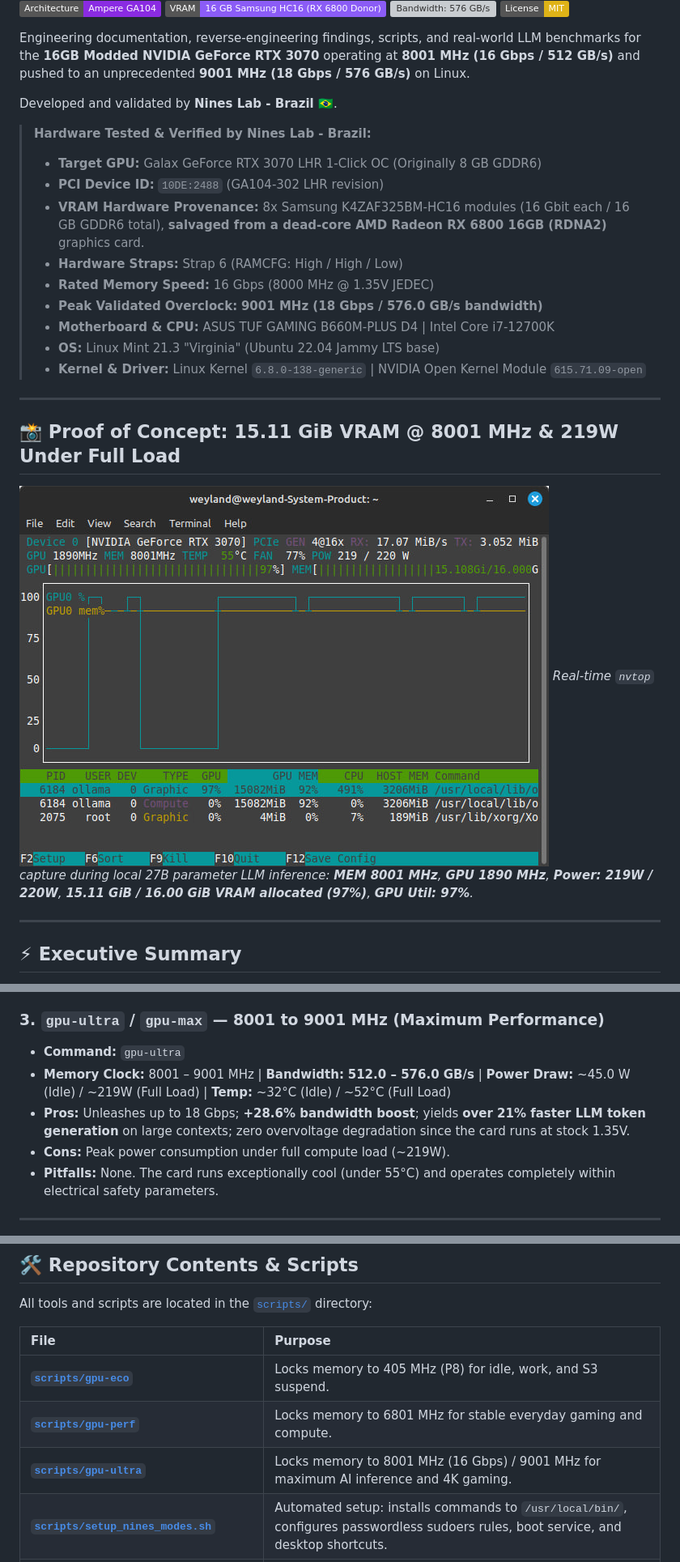
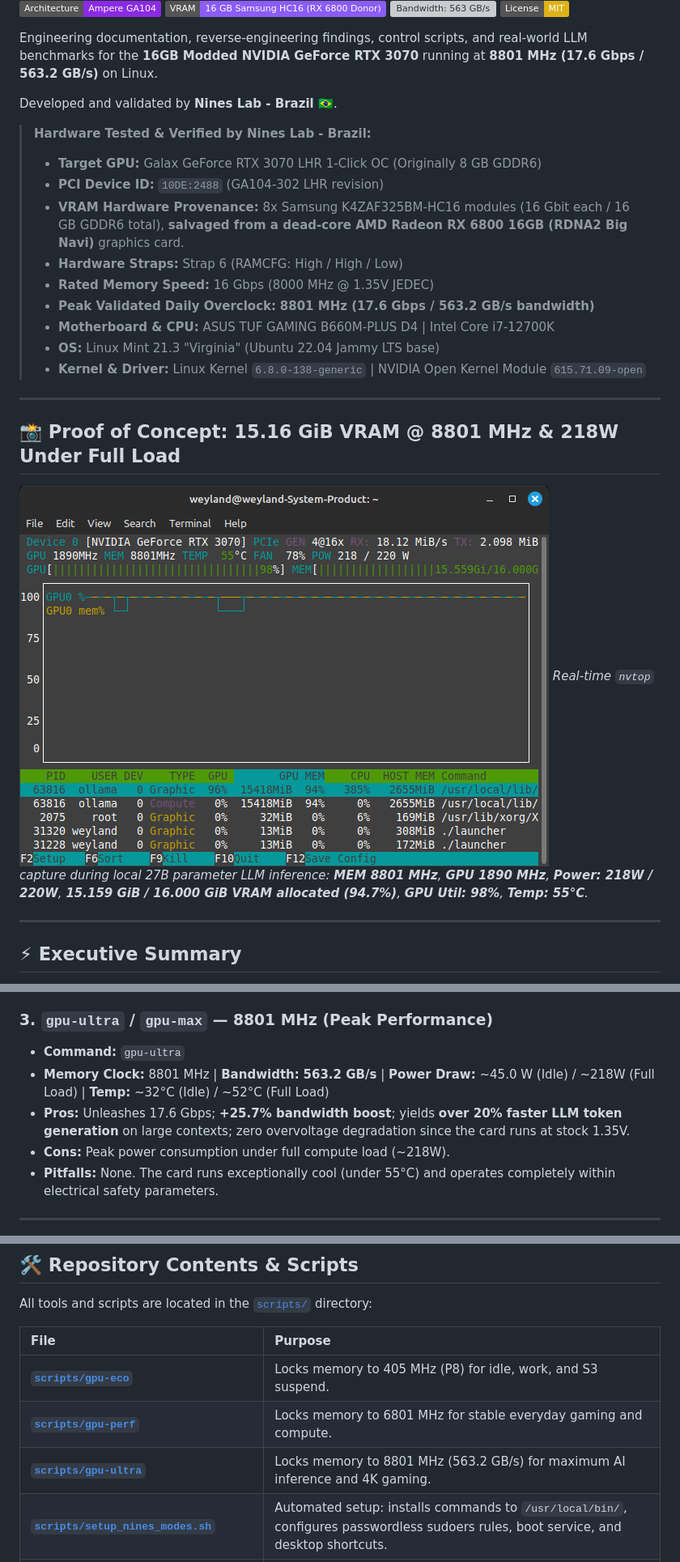
Before and after one commit to nineslab-br/RTX-3070-16GB-8801MHz-563GBs-World-First, a Markdown page: README.md, 3 parts joined by grey strips. Shown at 81% size. Drawn GitHub-style; pictures changed too: assets/nvtop_8001mhz_proof.jpg (deleted), assets/nvtop_8801mhz_proof.png (added); badges without logos; grey boxes are pictures that could not be loaded.

```diff
--- a/README.md
+++ b/README.md
@@ -7,30 +7,30 @@
 [![Tested On: Linux Mint 21.3](https://img.shields.io/badge/Tested%20On-Linux%20Mint%2021.3%20Virginia-brightgreen.svg)]()
 [![Architecture: Ampere GA104](https://img.shields.io/badge/Architecture-Ampere%20GA104-blueviolet.svg)]()
 [![VRAM: 16 GB RX 6800 Donor](https://img.shields.io/badge/VRAM-16%20GB%20Samsung%20HC16%20(RX%206800%20Donor)-8b5cf6.svg)]()
-[![Bandwidth: 576 GB/s](https://img.shields.io/badge/Bandwidth-576.0%20GB%2Fs%20(9001%20MHz)-10b981.svg)]()
+[![Bandwidth: 563 GB/s](https://img.shields.io/badge/Bandwidth-563.2%20GB%2Fs%20(8801%20MHz)-10b981.svg)]()
 [![License: MIT](https://img.shields.io/badge/License-MIT-yellow.svg)](LICENSE)
 
-Engineering documentation, reverse-engineering findings, scripts, and real-world LLM benchmarks for the **16GB Modded NVIDIA GeForce RTX 3070** operating at **8001 MHz (16 Gbps / 512 GB/s)** and pushed to an unprecedented **9001 MHz (18 Gbps / 576 GB/s)** on Linux.
+Engineering documentation, reverse-engineering findings, control scripts, and real-world LLM benchmarks for the **16GB Modded NVIDIA GeForce RTX 3070** running at **8801 MHz (17.6 Gbps / 563.2 GB/s)** on Linux.
 
 Developed and validated by **Nines Lab - Brazil 🇧🇷**.
 
 > **Hardware Tested & Verified by Nines Lab - Brazil:**
 > * **Target GPU:** Galax GeForce RTX 3070 LHR 1-Click OC (Originally 8 GB GDDR6)
 > * **PCI Device ID:** `10DE:2488` (GA104-302 LHR revision)
-> * **VRAM Hardware Provenance:** 8x Samsung K4ZAF325BM-HC16 modules (16 Gbit each / 16 GB GDDR6 total), **salvaged from a dead-core AMD Radeon RX 6800 16GB (RDNA2)** graphics card.
+> * **VRAM Hardware Provenance:** 8x Samsung K4ZAF325BM-HC16 modules (16 Gbit each / 16 GB GDDR6 total), **salvaged from a dead-core AMD Radeon RX 6800 16GB (RDNA2 Big Navi)** graphics card.
 > * **Hardware Straps:** Strap 6 (RAMCFG: High / High / Low)
 > * **Rated Memory Speed:** 16 Gbps (8000 MHz @ 1.35V JEDEC)
-> * **Peak Validated Overclock:** **9001 MHz (18 Gbps / 576.0 GB/s bandwidth)**
+> * **Peak Validated Daily Overclock:** **8801 MHz (17.6 Gbps / 563.2 GB/s bandwidth)**
 > * **Motherboard & CPU:** ASUS TUF GAMING B660M-PLUS D4 | Intel Core i7-12700K
 > * **OS:** Linux Mint 21.3 "Virginia" (Ubuntu 22.04 Jammy LTS base)
 > * **Kernel & Driver:** Linux Kernel `6.8.0-138-generic` | NVIDIA Open Kernel Module `615.71.09-open`
 
 ---
 
-## 📸 Proof of Concept: 15.11 GiB VRAM @ 8001 MHz & 219W Under Full Load
+## 📸 Proof of Concept: 15.16 GiB VRAM @ 8801 MHz & 218W Under Full Load
 
-![nvtop 8001MHz Verification](assets/nvtop_8001mhz_proof.jpg)
-*Real-time `nvtop` capture during local 27B parameter LLM inference: **MEM 8001 MHz**, **GPU 1890 MHz**, **Power: 219W / 220W**, **15.11 GiB / 16.00 GiB VRAM allocated (97%)**, **GPU Util: 97%**.*
+![nvtop 8801MHz Verification](assets/nvtop_8801mhz_proof.png)
+*Real-time `nvtop` capture during local 27B parameter LLM inference: **MEM 8801 MHz**, **GPU 1890 MHz**, **Power: 218W / 220W**, **15.159 GiB / 16.000 GiB VRAM allocated (94.7%)**, **GPU Util: 98%**, **Temp: 55°C**.*
 
 ---
 
@@ -116,11 +136,11 @@ We provide three native software-controlled power modes:
 * **Cons:** Idles at ~40W continuously if left active when away from the PC.
 * **Pitfalls:** Consumes ~28W more than `gpu-eco` when idle. Best practice: switch back to `gpu-eco` when stepping away from the desk.
 
-### 3. `gpu-ultra` / `gpu-max` — 8001 to 9001 MHz (Maximum Performance)
+### 3. `gpu-ultra` / `gpu-max` — 8801 MHz (Peak Performance)
 * **Command:** `gpu-ultra`
-* **Memory Clock:** 8001 – 9001 MHz | **Bandwidth:** **512.0 – 576.0 GB/s** | **Power Draw:** ~45.0 W (Idle) / ~219W (Full Load) | **Temp:** ~32°C (Idle) / ~52°C (Full Load)
-* **Pros:** Unleashes up to 18 Gbps; **+28.6% bandwidth boost**; yields **over 21% faster LLM token generation** on large contexts; zero overvoltage degradation since the card runs at stock 1.35V.
-* **Cons:** Peak power consumption under full compute load (~219W).
+* **Memory Clock:** 8801 MHz | **Bandwidth:** **563.2 GB/s** | **Power Draw:** ~45.0 W (Idle) / ~218W (Full Load) | **Temp:** ~32°C (Idle) / ~52°C (Full Load)
+* **Pros:** Unleashes 17.6 Gbps; **+25.7% bandwidth boost**; yields **over 20% faster LLM token generation** on large contexts; zero overvoltage degradation since the card runs at stock 1.35V.
+* **Cons:** Peak power consumption under full compute load (~218W).
 * **Pitfalls:** None. The card runs exceptionally cool (under 55°C) and operates completely within electrical safety parameters.
 
 ---
@@ -133,7 +153,7 @@ All tools and scripts are located in the [`scripts/`](scripts/) directory:
 | :--- | :--- |
 | **[`scripts/gpu-eco`](scripts/gpu-eco)** | Locks memory to 405 MHz (P8) for idle, work, and S3 suspend. |
 | **[`scripts/gpu-perf`](scripts/gpu-perf)** | Locks memory to 6801 MHz for stable everyday gaming and compute. |
-| **[`scripts/gpu-ultra`](scripts/gpu-ultra)** | Locks memory to 8001 MHz (16 Gbps) / 9001 MHz for maximum AI inference and 4K gaming. |
+| **[`scripts/gpu-ultra`](scripts/gpu-ultra)** | Locks memory to 8801 MHz (563.2 GB/s) for maximum AI inference and 4K gaming. |
 | **[`scripts/setup_nines_modes.sh`](scripts/setup_nines_modes.sh)** | Automated setup: installs commands to `/usr/local/bin/`, configures passwordless sudoers rules, boot service, and desktop shortcuts. |
 | **[`scripts/patch_kernel_cuda_p0.patch`](scripts/patch_kernel_cuda_p0.patch)** | Kernel driver patch for `open-gpu-kernel-modules` (`kern_cuda_limit.c`) to disable CUDA P2 downclocking. |
 | **[`scripts/patch_vbios_8001mhz.py`](scripts/patch_vbios_8001mhz.py)** | Offline tool to set `factory_memory_offset_mhz` via Vix-Editor and generate normalized payloads. |
```
Also changed, not shown: other parts of README.md (+37 -17 lines), README_pt-BR.md (+49 -29 lines), assets/qwen_27b_iq3m_speedup_en.png, assets/qwen_27b_iq3m_speedup_pt.png, assets/vram_bandwidth_comparison_en.png, assets/vram_bandwidth_comparison_pt.png, 1 other file.
